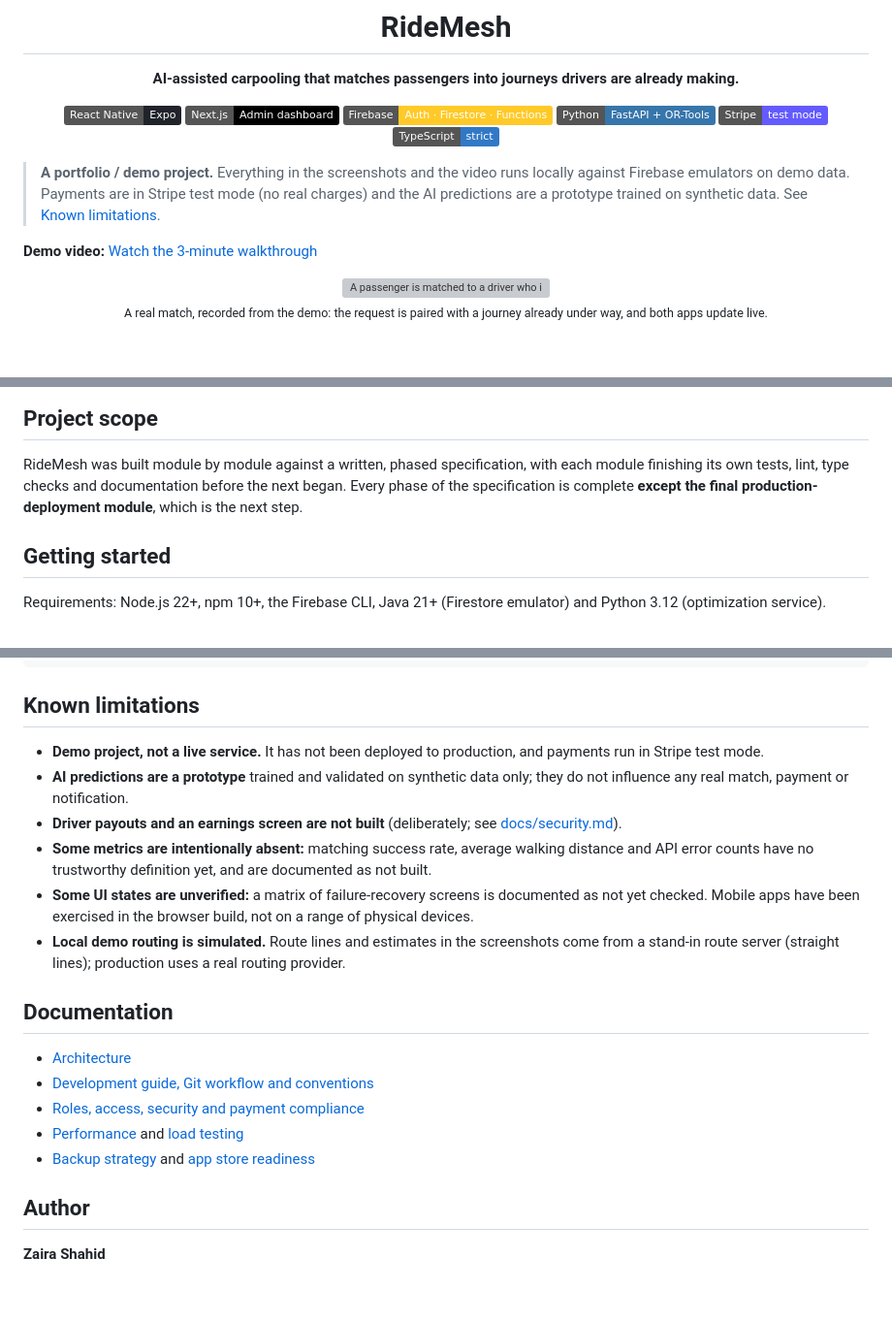
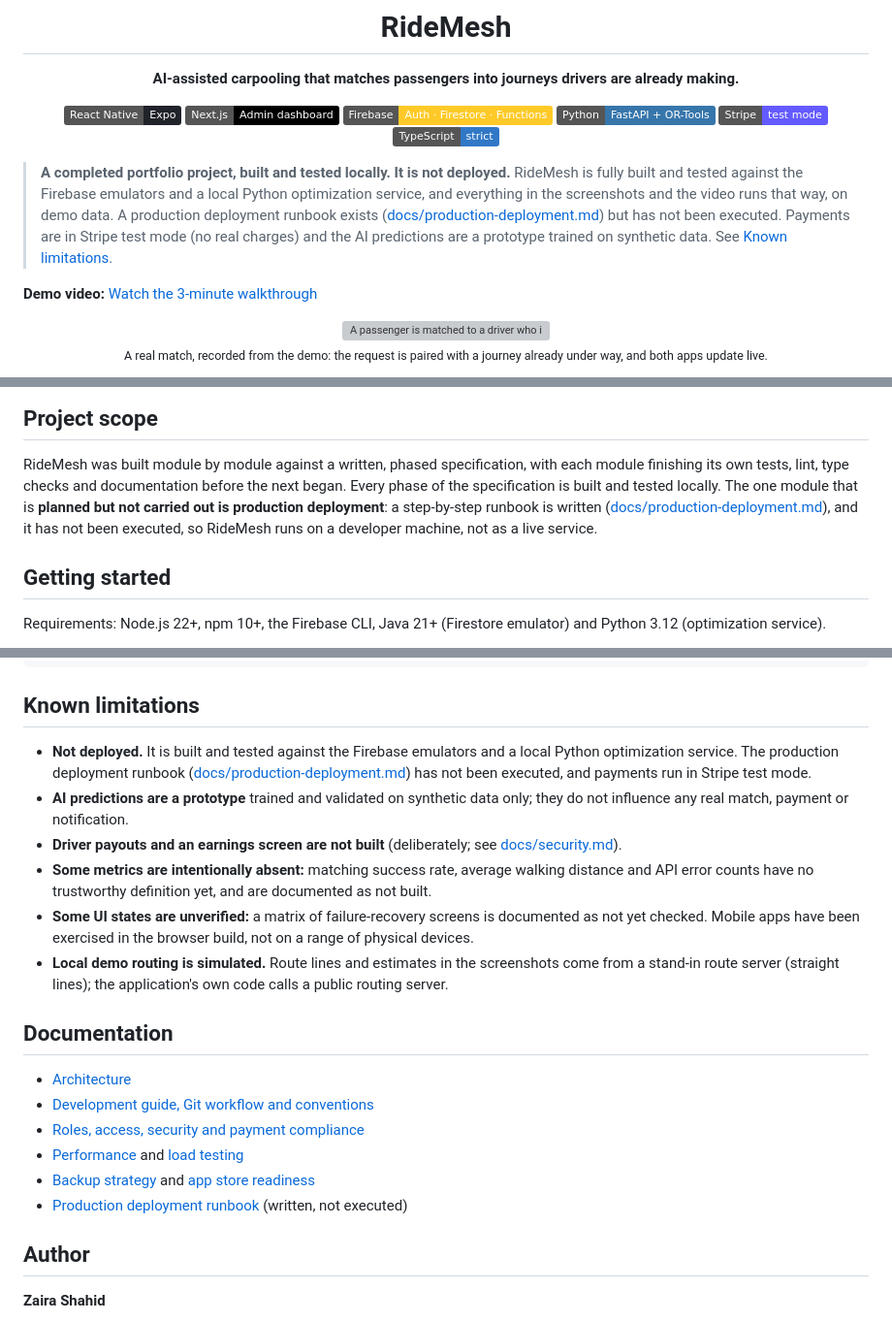
Before and after one commit to Zaira-Shahid/AI-Ride-Sharing-Transportation-Optimization-Platform, a Markdown page: README.md, 3 parts joined by grey strips. Shown at 97% size. Rendered like a GitHub page; badges without logos; blank space fills up the shorter version; grey boxes are pictures that could not be loaded.

Commit message:
docs: state clearly that RideMesh is built and tested locally and not deployed
The README now says it is a completed portfolio project built and tested against the Firebase
emulators and a local Python optimization service, that the production deployment runbook exists but
has not been executed, and no longer calls deployment "the next step". The runbook's status line says
the same.

Co-Authored-By: Claude Sonnet 5.5 <noreply@anthropic.com>

```diff
--- a/README.md
+++ b/README.md
@@ -13,9 +13,12 @@
 
 </div>
 
-> **A portfolio / demo project.** Everything in the screenshots and the video runs locally against
-> Firebase emulators on demo data. Payments are in Stripe test mode (no real charges) and the AI
-> predictions are a prototype trained on synthetic data. See [Known limitations](#known-limitations).
+> **A completed portfolio project, built and tested locally. It is not deployed.** RideMesh is fully
+> built and tested against the Firebase emulators and a local Python optimization service, and
+> everything in the screenshots and the video runs that way, on demo data. A production deployment
+> runbook exists ([docs/production-deployment.md](docs/production-deployment.md)) but has not been
+> executed. Payments are in Stripe test mode (no real charges) and the AI predictions are a prototype
+> trained on synthetic data. See [Known limitations](#known-limitations).
 
 **Demo video:** [Watch the 3-minute walkthrough](https://drive.google.com/file/d/1_POR2tvfeJmfzYp9Sj5V-JyJvZoe10JJ/view?usp=sharing)
 
@@ -203,7 +206,10 @@ Monorepo with npm workspaces; shared packages (`types`, `firebase`, `ui`, `map`,
 
 RideMesh was built module by module against a written, phased specification, with each module
 finishing its own tests, lint, type checks and documentation before the next began. Every phase of the
-specification is complete **except the final production-deployment module**, which is the next step.
+specification is built and tested locally. The one module that is **planned but not carried out is
+production deployment**: a step-by-step runbook is written
+([docs/production-deployment.md](docs/production-deployment.md)), and it has not been executed, so
+RideMesh runs on a developer machine, not as a live service.
 
 ## Getting started
 
@@ -250,8 +256,10 @@ tests/              Integration, end-to-end and load tests
 
 ## Known limitations
 
-- **Demo project, not a live service.** It has not been deployed to production, and payments run in
-  Stripe test mode.
+- **Not deployed.** It is built and tested against the Firebase emulators and a local Python
+  optimization service. The production deployment runbook
+  ([docs/production-deployment.md](docs/production-deployment.md)) has not been executed, and payments
+  run in Stripe test mode.
 - **AI predictions are a prototype** trained and validated on synthetic data only; they do not
   influence any real match, payment or notification.
 - **Driver payouts and an earnings screen are not built** (deliberately; see
@@ -261,7 +269,7 @@ tests/              Integration, end-to-end and load tests
 - **Some UI states are unverified:** a matrix of failure-recovery screens is documented as not yet
   checked. Mobile apps have been exercised in the browser build, not on a range of physical devices.
 - **Local demo routing is simulated.** Route lines and estimates in the screenshots come from a stand-in
-  route server (straight lines); production uses a real routing provider.
+  route server (straight lines); the application's own code calls a public routing server.
 
 ## Documentation
 
@@ -270,6 +278,7 @@ tests/              Integration, end-to-end and load tests
 - [Roles, access, security and payment compliance](docs/security.md)
 - [Performance](docs/performance.md) and [load testing](docs/load-testing.md)
 - [Backup strategy](docs/backup.md) and [app store readiness](docs/app-store-readiness.md)
+- [Production deployment runbook](docs/production-deployment.md) (written, not executed)
 
 ## Author
 
```
Also changed, not shown: other parts of README.md (+1 -1 lines), docs/production-deployment.md (+6 -3 lines).
